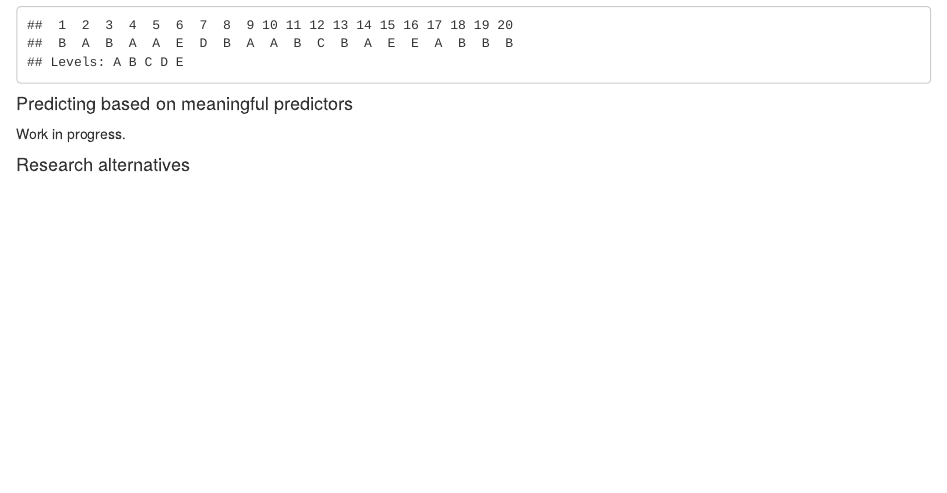
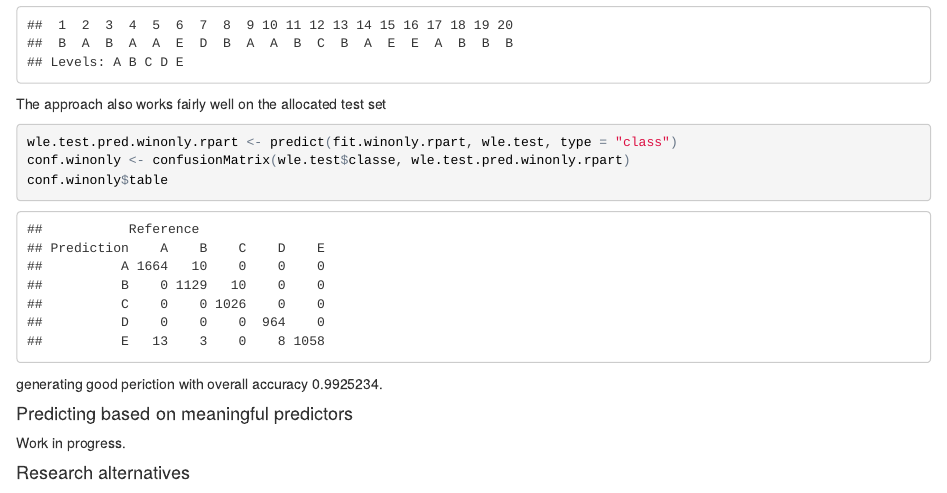
Before and after one commit to dandybits/ml4wle, an R Markdown document (ML4WLEData.Rmd): the page in a window 1100 px wide, from 1030 px down. The pictures show the output file ML4WLEData.html that the author committed with the source, opened offline.

Commit message:
checkpoint 5

````diff
--- a/ML4WLEData.Rmd
+++ b/ML4WLEData.Rmd
@@ -2,9 +2,9 @@
 title: "Prediction Assignment Writeup for JHU/Coursera Practical Machine Learning Class"
 author: "dandybits"
 output:
+  pdf_document: default
   html_document:
     keep_md: yes
-  pdf_document: default
 ---
 **Synopsis:** This project involves analyzing of the Weight Lifting Exercises (WLE) Dataset. This document describes the approach for building classification model that allows distinguishing properly conducted weight lifting exercise movements from those conducted with common mistakes.
 
@@ -53,6 +53,14 @@ The aboove approach gave 100% accurate results on the prediction quiz.
 predict(fit.winonly.rpart, wle.grade, type = "class")
 ```
 
+The approach also works fairly well on the allocated test set
+```{r}
+wle.test.pred.winonly.rpart <- predict(fit.winonly.rpart, wle.test, type = "class")
+conf.winonly <- confusionMatrix(wle.test$classe, wle.test.pred.winonly.rpart)
+conf.winonly$table
+```
+generating good periction with overall accuracy `r conf.winonly$overall[[1]]`.
+
 #### Predicting based on meaningful predictors
 
 Work in progress.
````
Also changed, not shown: ML4WLEData.html, ML4WLEData.md, ML4WLEData.pdf.
